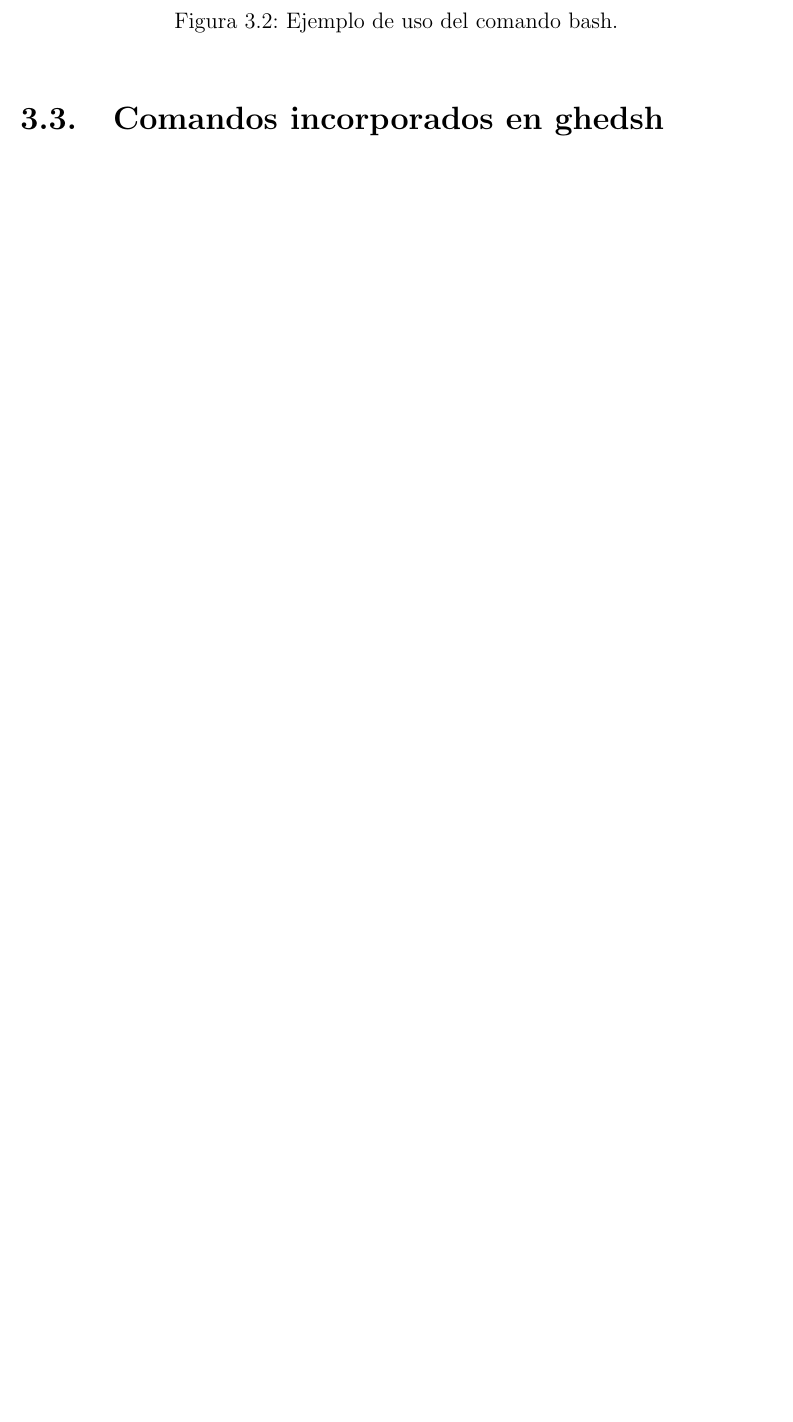
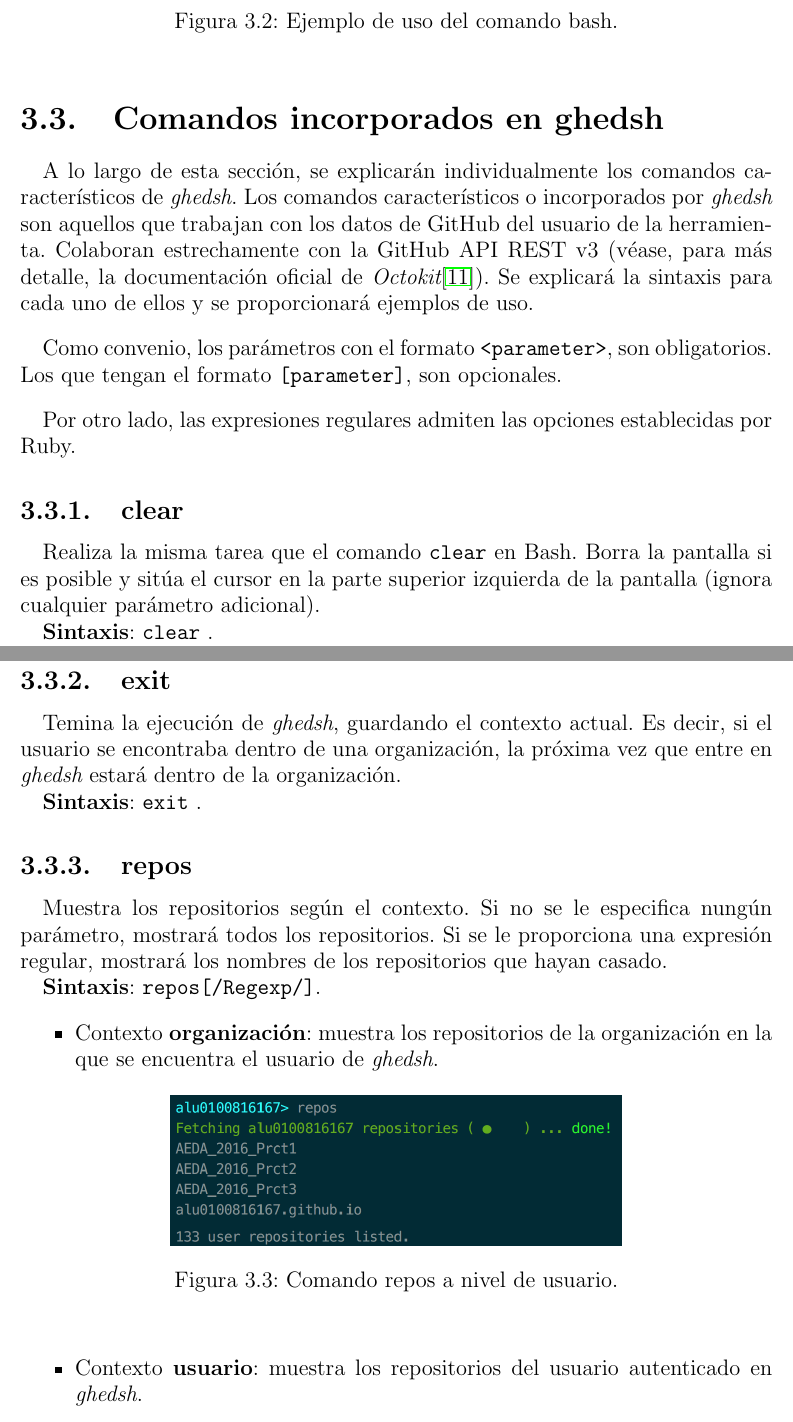
Before and after one commit to ULL-ESIT-GRADOII-TFG/carlos-armas-tfg, a LaTeX thesis (TFG.tex, which reads cap3.tex): part of page 31 of 45 before the commit and two parts of pages 31 and 32 of 47 after it, the two joined at a grey line, cut so that both start at the same text, the shorter picture padded with empty space. The pictures show the PDF file TFG.pdf that the author committed with the source.

Commit message:
End section 3.3.3

```diff
--- a/cap3.tex
+++ b/cap3.tex
@@ -160,6 +160,54 @@ En la figura \ref{fig:bash-example}, se muestra un ejemplo de uso.
 \section{Comandos incorporados en ghedsh}
 \label{3:sec:3}
 
+A lo largo de esta sección, se explicarán individualmente los comandos característicos de {\it ghedsh}. Los comandos característicos o incorporados por {\it ghedsh}
+son aquellos que trabajan con los datos de GitHub del usuario de la herramienta. Colaboran estrechamente con la GitHub API REST v3 (véase, para más detalle, la documentación oficial de {\it Octokit}\cite{B24}).
+Se explicará la sintaxis para cada uno de ellos y se proporcionará ejemplos de uso.
+\bigskip
+
+Como convenio, los parámetros con el formato \verb <parameter> , son obligatorios. Los que tengan el formato \verb [parameter] , son opcionales.
+\bigskip
+
+Por otro lado, las expresiones regulares admiten las opciones establecidas por Ruby.
+
+\subsection{clear}
+\label{3.3.1}
+
+Realiza la misma tarea que el comando \verb clear  en Bash. Borra la pantalla si es posible y sitúa el cursor en la parte superior izquierda de la pantalla (ignora cualquier parámetro adicional).
+
+\textbf{Sintaxis}: \verb clear  .
+
+\subsection{exit}
+\label{3.3.2}
+
+Temina la ejecución de {\it ghedsh}, guardando el contexto actual. Es decir, si el usuario se encontraba dentro de una organización, la próxima vez que entre en {\it ghedsh} estará dentro de la organización.
+
+\textbf{Sintaxis}: \verb exit  .
+
+\subsection{repos}
+\label{3.3.3}
+
+Muestra los repositorios según el contexto. Si no se le especifica nungún parámetro, mostrará todos los repositorios. Si se le proporciona una expresión regular, mostrará los nombres de los repositorios que hayan casado.
+
+\textbf{Sintaxis}: \verb repos \verb [/Regexp/] .
+\begin{itemize}
+	\item Contexto \textbf{organización}: muestra los repositorios de la organización en la que se encuentra el usuario de {\it ghedsh}.
+	\begin{figure}[H]
+		\begin{center}
+		\includegraphics[width=0.60\textwidth]{images/user-repos}
+		\caption{Comando repos a nivel de usuario.}
+		\label{fig:user-repos}
+		\end{center}
+	\end{figure}
+	\item Contexto \textbf{usuario}: muestra los repositorios del usuario autenticado en {\it ghedsh}.
+	\begin{figure}[H]
+		\begin{center}
+		\includegraphics[width=0.70\textwidth]{images/org-repos}
+		\caption{Comando repos a nivel de organización.}
+		\label{fig:org-repos}
+		\end{center}
+	\end{figure}
+\end{itemize}
 
 %------------------------------------------------------------------------------------------------------------
 \section{Comandos que facilitan el proceso de evaluación}
```
Also changed, not shown: TFG.bib (+4 -0 lines), apendice1.tex (+1 -1 lines), TFG.pdf, images/org-repos.png (added), images/user-repos.png (added), cap3.tex (4 more changed lines), 3 other files.
